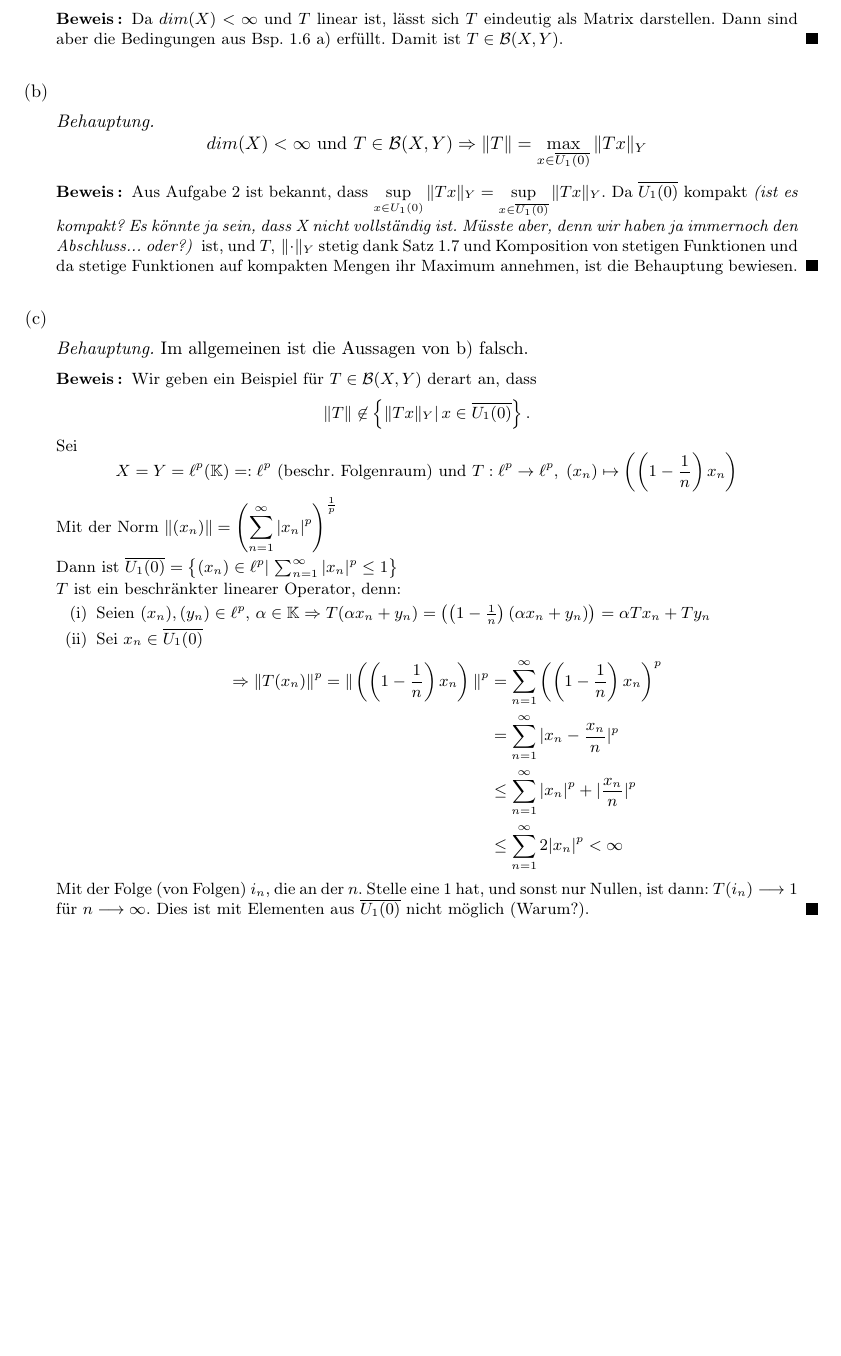
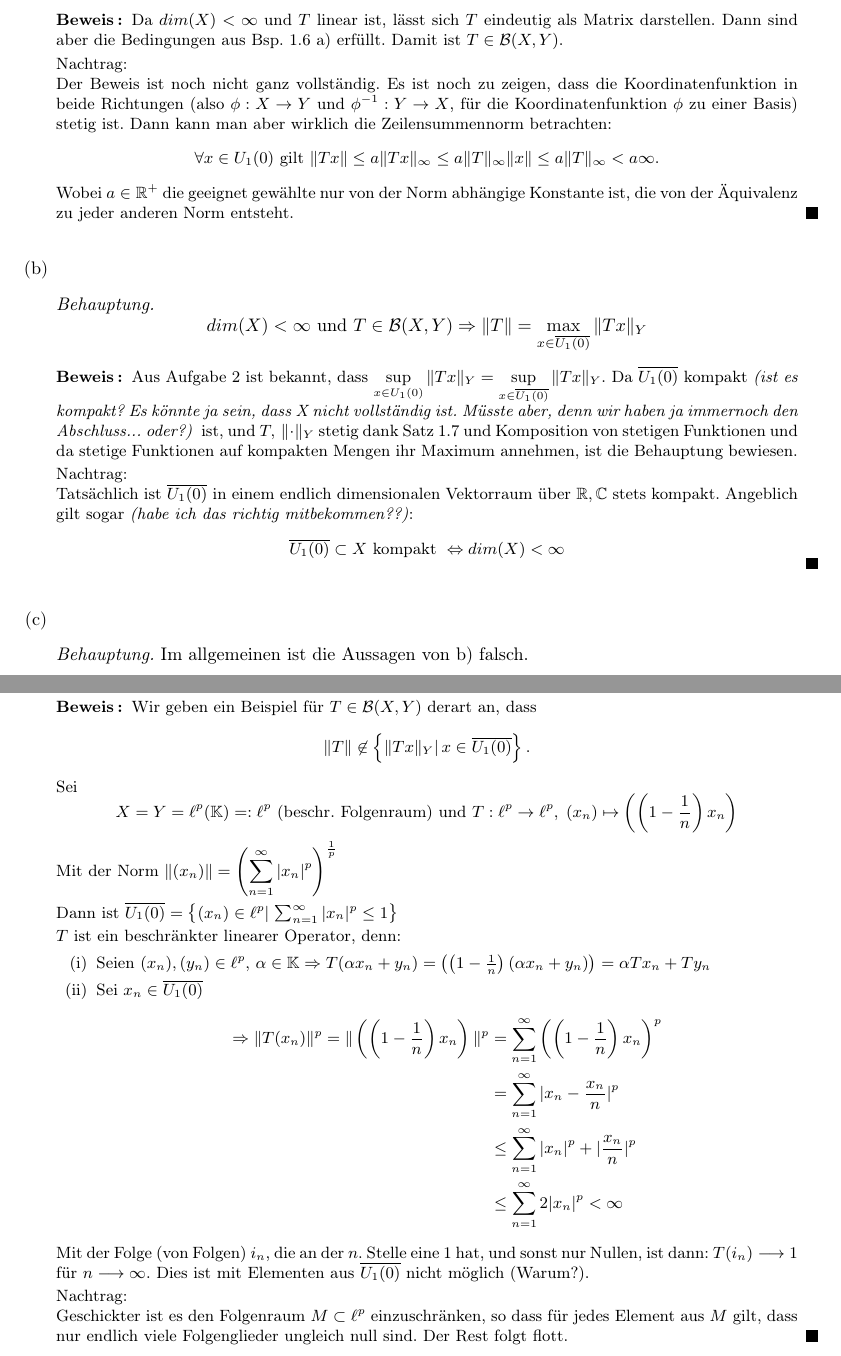
Before and after one commit to hechtersheim/FunkAna, a LaTeX document (Blatt1 FunkAna Lösungsversuch.tex): part of page 2 of 2 before the commit and two parts of pages 2 and 3 of 3 after it, the two joined at a grey line, cut so that both start at the same text, the shorter picture padded with empty space. Compiled offline with pdfLaTeX.

Commit message:
Jetzt ist das wenigstens nicht ganz so falsch wie vorher.

```diff
--- a/Blatt1 FunkAna Lösungsversuch.tex
+++ b/Blatt1 FunkAna Lösungsversuch.tex
@@ -143,7 +146,13 @@ Es seien $(X, \| \cdot \|_X)$ und $(Y, \| \cdot \|_Y)$ normierte Räume.
 $$dim(X) < \infty \text{ und } T:X\to Y \text{ linear}\df T \in \B(X,Y)$$
 \end{beh}
 \begin{proof}
-Da $dim(X) <\infty$ und $T$ linear ist, lässt sich $T$ eindeutig als Matrix darstellen. Dann sind aber die Bedingungen aus Bsp. 1.6 a) erfüllt. Damit ist $T \in \B(X,Y)$.
+Da $dim(X) <\infty$ und $T$ linear ist, lässt sich $T$ eindeutig als Matrix darstellen. Dann sind aber die Bedingungen aus Bsp. 1.6 a) erfüllt. Damit ist $T \in \B(X,Y)$.\par
+Nachtrag:\\
+Der Beweis ist noch nicht ganz vollständig. Es ist noch zu zeigen, dass die Koordinatenfunktion in beide Richtungen (also $\phi:X\to Y$ und $\phi^{-1}:Y\to X$, für die Koordinatenfunktion $\phi$ zu einer Basis) stetig ist.
+Dann kann man aber wirklich die Zeilensummennorm betrachten:
+$$\forall x\in \EK \text{ gilt } \|Tx\|\leq a\|Tx\|_{\infty} \leq a\|T\|_{\infty} \|x\| \leq a\|T\|_{\infty} < a\infty.$$
+Wobei $a\in\R^+$ die geeignet gewählte nur von der Norm abhängige Konstante ist, die von der Äquivalenz zu jeder anderen Norm entsteht.
+
 \end{proof}
 
 \item
@@ -152,7 +161,10 @@ Da $dim(X) <\infty$ und $T$ linear ist, lässt sich $T$ eindeutig als Matrix dar
 $$dim(X)<\infty \text{ und } T\in\B(X,Y) \df \|T\|= \max_{x\in\overline{U_1(0)}}\|Tx\|_Y$$
 \end{beh}
 \begin{proof}
-Aus Aufgabe 2 ist bekannt, dass $\displaystyle\sup_{x\in U_1(0)} \|Tx\|_Y = \sup_{x\in\overline{U_1(0)}}\|Tx\|_Y$. Da $\overline{U_1(0)}$ kompakt \textit{(ist es kompakt? Es könnte ja sein, dass X nicht vollständig ist. Müsste aber, denn wir haben ja immernoch den Abschluss... oder?) } ist, und $T,\,\|\cdot\|_Y$ stetig dank Satz 1.7 und Komposition von stetigen Funktionen und da stetige Funktionen auf kompakten Mengen ihr Maximum annehmen, ist die Behauptung bewiesen.
+Aus Aufgabe 2 ist bekannt, dass $\displaystyle\sup_{x\in U_1(0)} \|Tx\|_Y = \sup_{x\in\overline{U_1(0)}}\|Tx\|_Y$. Da $\overline{U_1(0)}$ kompakt \textit{(ist es kompakt? Es könnte ja sein, dass X nicht vollständig ist. Müsste aber, denn wir haben ja immernoch den Abschluss... oder?) } ist, und $T,\,\|\cdot\|_Y$ stetig dank Satz 1.7 und Komposition von stetigen Funktionen und da stetige Funktionen auf kompakten Mengen ihr Maximum annehmen, ist die Behauptung bewiesen.\par
+Nachtrag:\\
+Tatsächlich ist $\overline{\EK}$ in einem endlich dimensionalen Vektorraum über $\R,\C$ stets kompakt. Angeblich gilt sogar \textit{(habe ich das richtig mitbekommen??)}:
+$$\overline{\EK}\subset X \text{ kompakt } \Leftrightarrow dim(X) < \infty$$
 \end{proof}
 
 \item
@@ -185,7 +197,9 @@ $T$ ist ein beschränkter linearer Operator, denn:
 
 
 \end{enumerate}
-Mit der Folge (von Folgen) $i_n$, die an der $n.$ Stelle eine 1 hat, und sonst nur Nullen, ist dann: $T(i_n) \longrightarrow 1$ für $n\longrightarrow \infty$. Dies ist mit Elementen aus $\overline{U_1(0)}$ nicht möglich (Warum?).
+Mit der Folge (von Folgen) $i_n$, die an der $n.$ Stelle eine 1 hat, und sonst nur Nullen, ist dann: $T(i_n) \longrightarrow 1$ für $n\longrightarrow \infty$. Dies ist mit Elementen aus $\overline{U_1(0)}$ nicht möglich (Warum?).\par
+Nachtrag:\\
+Geschickter ist es den Folgenraum $M\subset \ell^p$ einzuschränken, so dass für jedes Element aus $M$ gilt, dass nur endlich viele Folgenglieder ungleich null sind. Der Rest folgt flott.
 
 \end{proof}
 
```
Also changed, not shown: Blatt1 FunkAna Lösungsversuch.pdf, Blatt1 FunkAna Lösungsversuch.tex (5 more changed lines).
